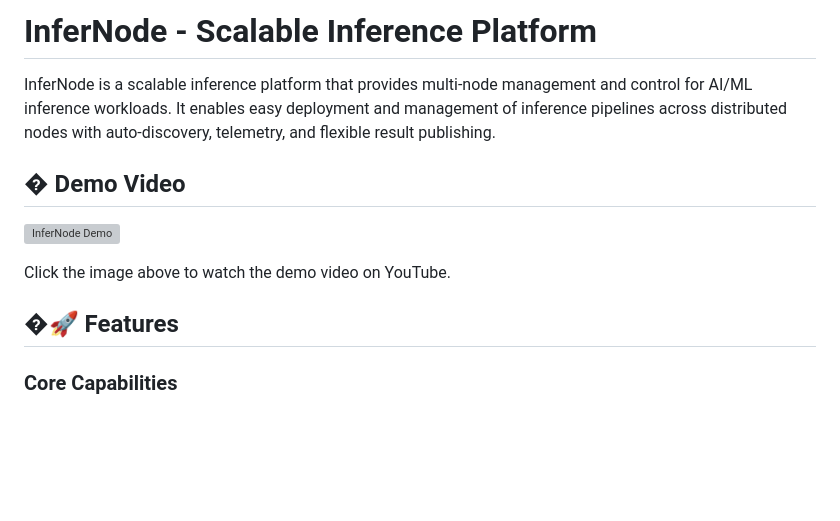
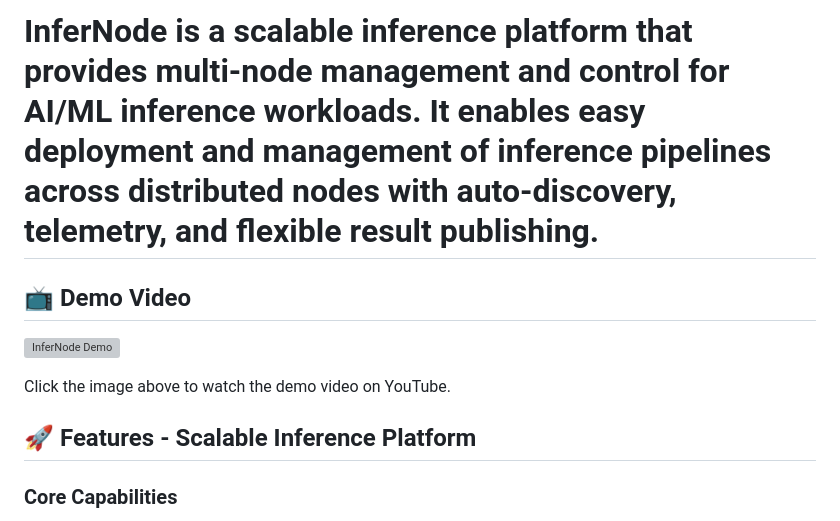
Before and after one commit to olkham/inference_node, a Markdown page: readme.md, the part around the change. Rendered like a GitHub page; blank space fills up the shorter version; grey boxes are pictures that could not be loaded.

```diff
--- a/readme.md
+++ b/readme.md
@@ -1,14 +1,12 @@
-# InferNode - Scalable Inference Platform
+# InferNode is a scalable inference platform that provides multi-node management and control for AI/ML inference workloads. It enables easy deployment and management of inference pipelines across distributed nodes with auto-discovery, telemetry, and flexible result publishing.
 
-InferNode is a scalable inference platform that provides multi-node management and control for AI/ML inference workloads. It enables easy deployment and management of inference pipelines across distributed nodes with auto-discovery, telemetry, and flexible result publishing.
-
-## � Demo Video
+## 📺 Demo Video
 
 [![InferNode Demo](https://img.youtube.com/vi/_jGX6Y6FqGI/0.jpg)](https://www.youtube.com/watch?v=_jGX6Y6FqGI)
 
 Click the image above to watch the demo video on YouTube.
 
-## �🚀 Features
+## 🚀 Features - Scalable Inference Platform
 
 ### Core Capabilities
 - **Multi-engine support**: Ultralytics YOLO, Geti, and custom engines
```
